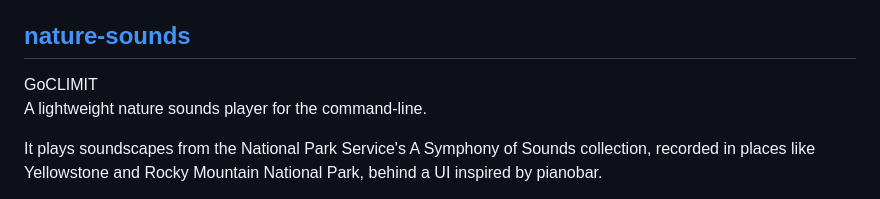
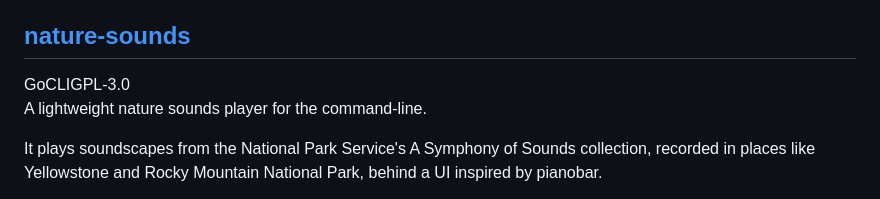
Before and after one commit to jmelahman/jmelahman.github.io, a Markdown page: projects/index.md, the part around the change. Drawn GitHub-style.

Commit message:
jmelahman.github.io: nature-sounds is GPL-3.0 now
Co-Authored-By: Claude Opus 5.5 <noreply@anthropic.com>

```diff
--- a/projects/index.md
+++ b/projects/index.md
@@ -153,7 +153,7 @@ categories fill in as you solve them.
 <article class="project">
 <div class="project-head">
 <h2 id="nature-sounds"><a href="https://github.com/jmelahman/nature-sounds">nature-sounds</a></h2>
-<div class="chips"><span class="chip">Go</span><span class="chip">CLI</span><span class="chip">MIT</span></div>
+<div class="chips"><span class="chip">Go</span><span class="chip">CLI</span><span class="chip">GPL-3.0</span></div>
 </div>
 
 A lightweight nature sounds player for the command-line.
```
